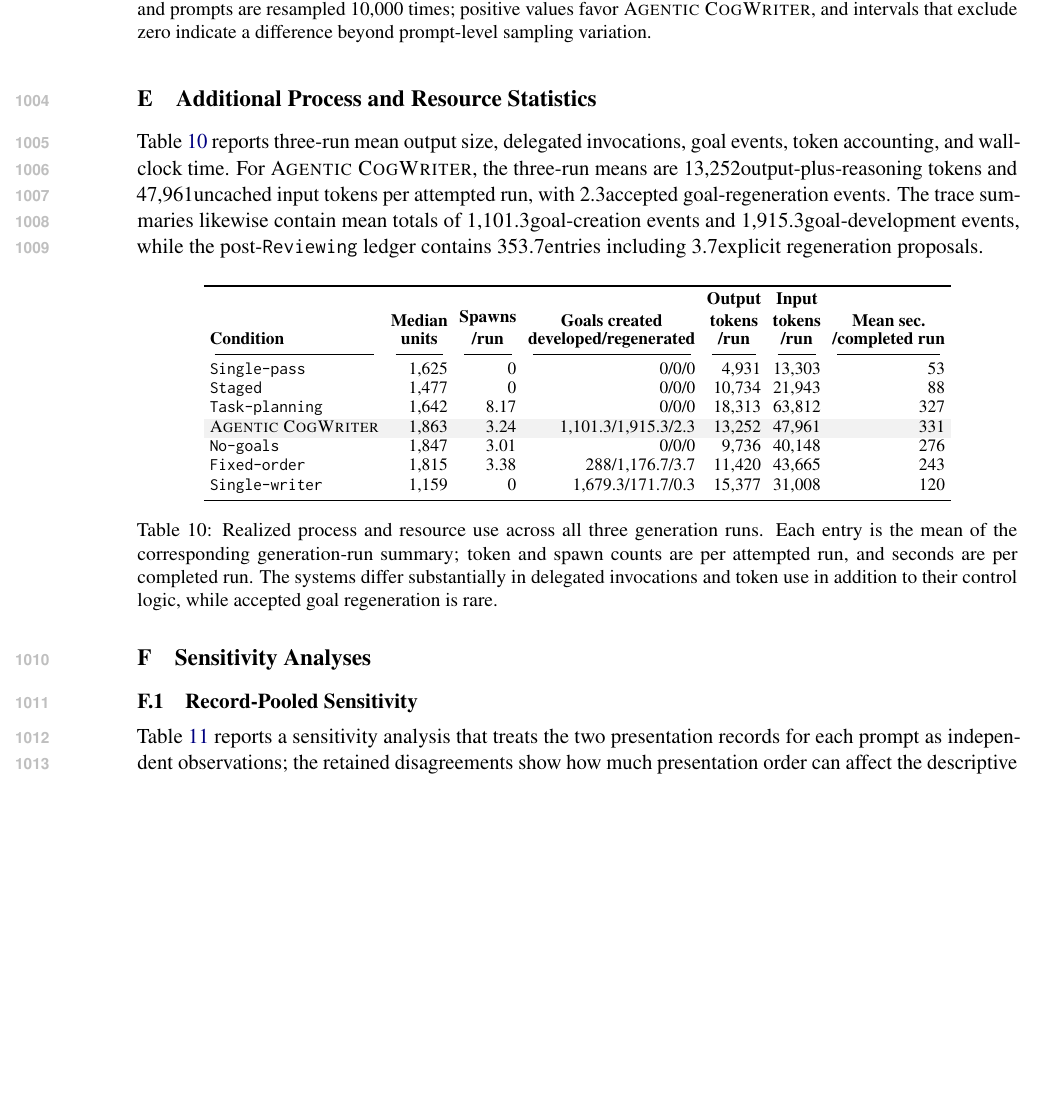
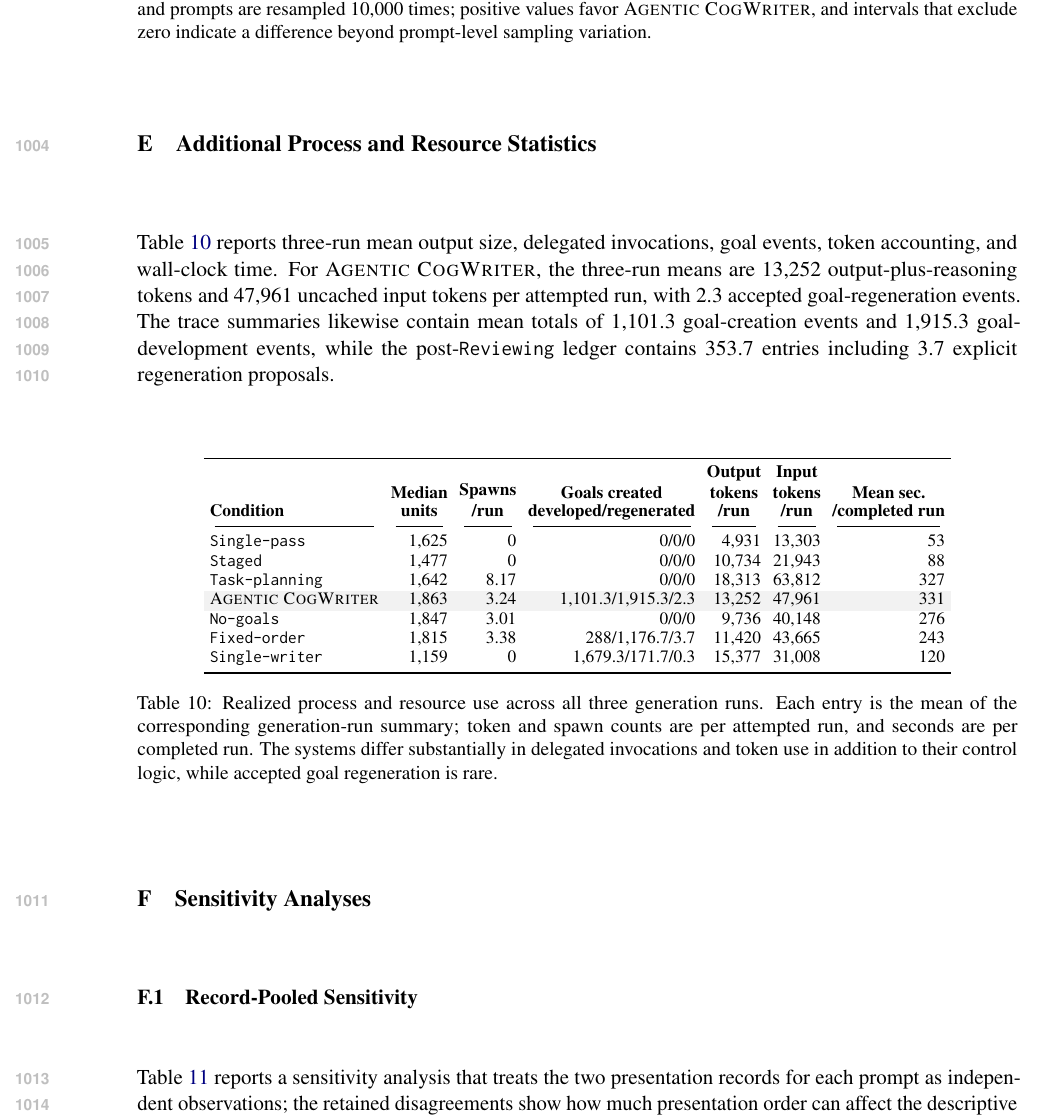
Before and after one commit to shunk031/agentic-cognitive-writing, a LaTeX paper (paper/acl_latex.tex, which reads paper/sec/10_appendix.tex): part of page 36 of 40, cut so that both start at the same text, the shorter picture padded with empty space. Compiled offline with pdfLaTeX.

Commit message:
paper: preserve spaces after appendix result macros

```diff
--- a/paper/sec/10_appendix.tex
+++ b/paper/sec/10_appendix.tex
@@ -32,8 +32,8 @@ Each prompt's three generation runs are averaged per system before differencing,
 \section{Additional Process and Resource Statistics}
 \label{app:process-behavior}
 Table~\ref{tab:process-summary} reports three-run mean output size, delegated invocations, goal events, token accounting, and wall-clock time.
-For \condAgenticCogWriter, the three-run means are \AfourOutputTokensMean output-plus-reasoning tokens and \AfourInputTokensMean uncached input tokens per attempted run, with \AfourGoalRegeneratedMean accepted goal-regeneration events.
-The trace summaries likewise contain mean totals of \AfourGoalCreatedMean goal-creation events and \AfourGoalDevelopedMean goal-development events, while the post-\texttt{Reviewing} ledger contains \AfourLedgerEntriesMean entries including \AfourLedgerWithProposalMean explicit regeneration proposals.
+For \condAgenticCogWriter, the three-run means are \AfourOutputTokensMean\ output-plus-reasoning tokens and \AfourInputTokensMean\ uncached input tokens per attempted run, with \AfourGoalRegeneratedMean\ accepted goal-regeneration events.
+The trace summaries likewise contain mean totals of \AfourGoalCreatedMean\ goal-creation events and \AfourGoalDevelopedMean\ goal-development events, while the post-\texttt{Reviewing} ledger contains \AfourLedgerEntriesMean\ entries including \AfourLedgerWithProposalMean\ explicit regeneration proposals.
 \input{tab/appendix-process}
 
 \section{Sensitivity Analyses}
```
